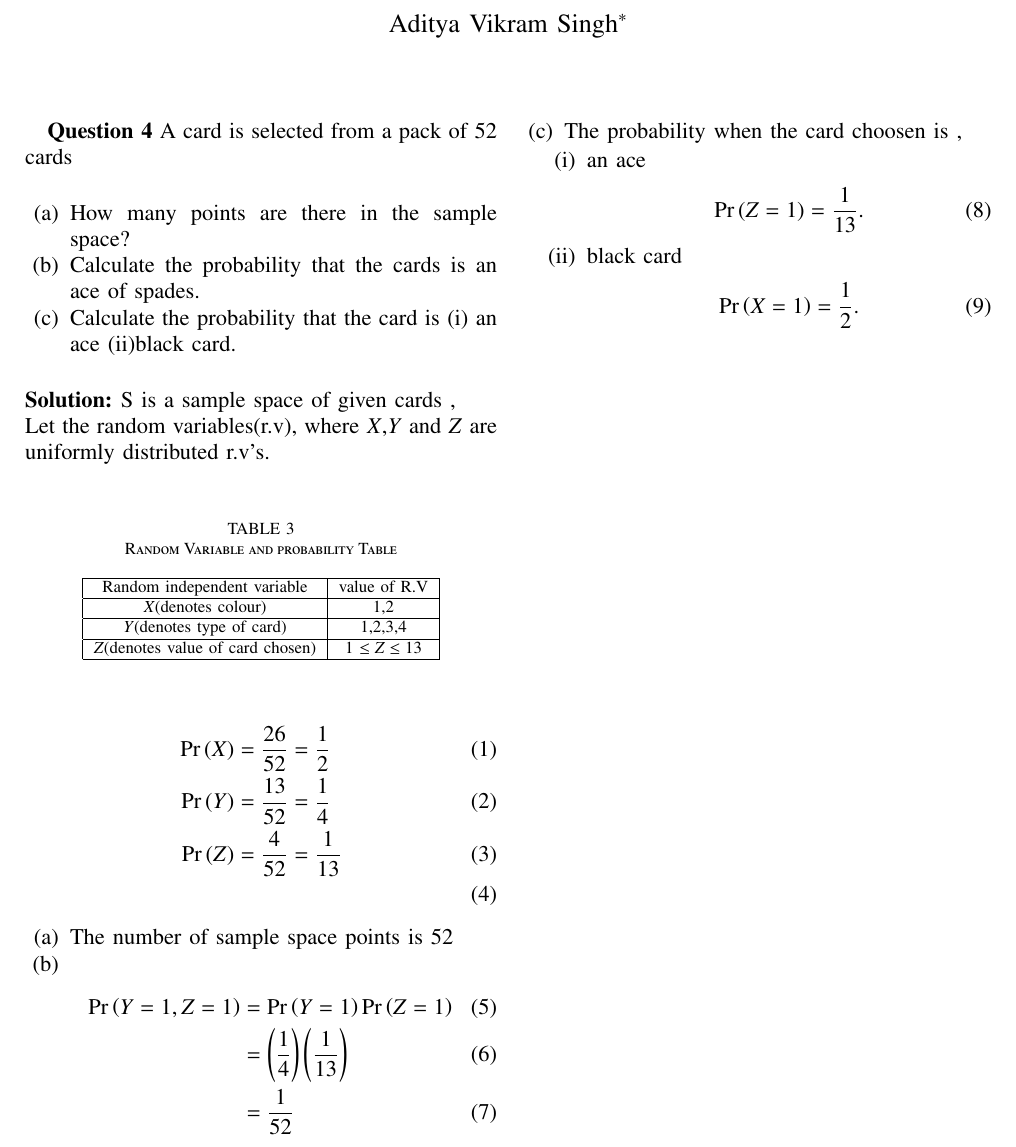
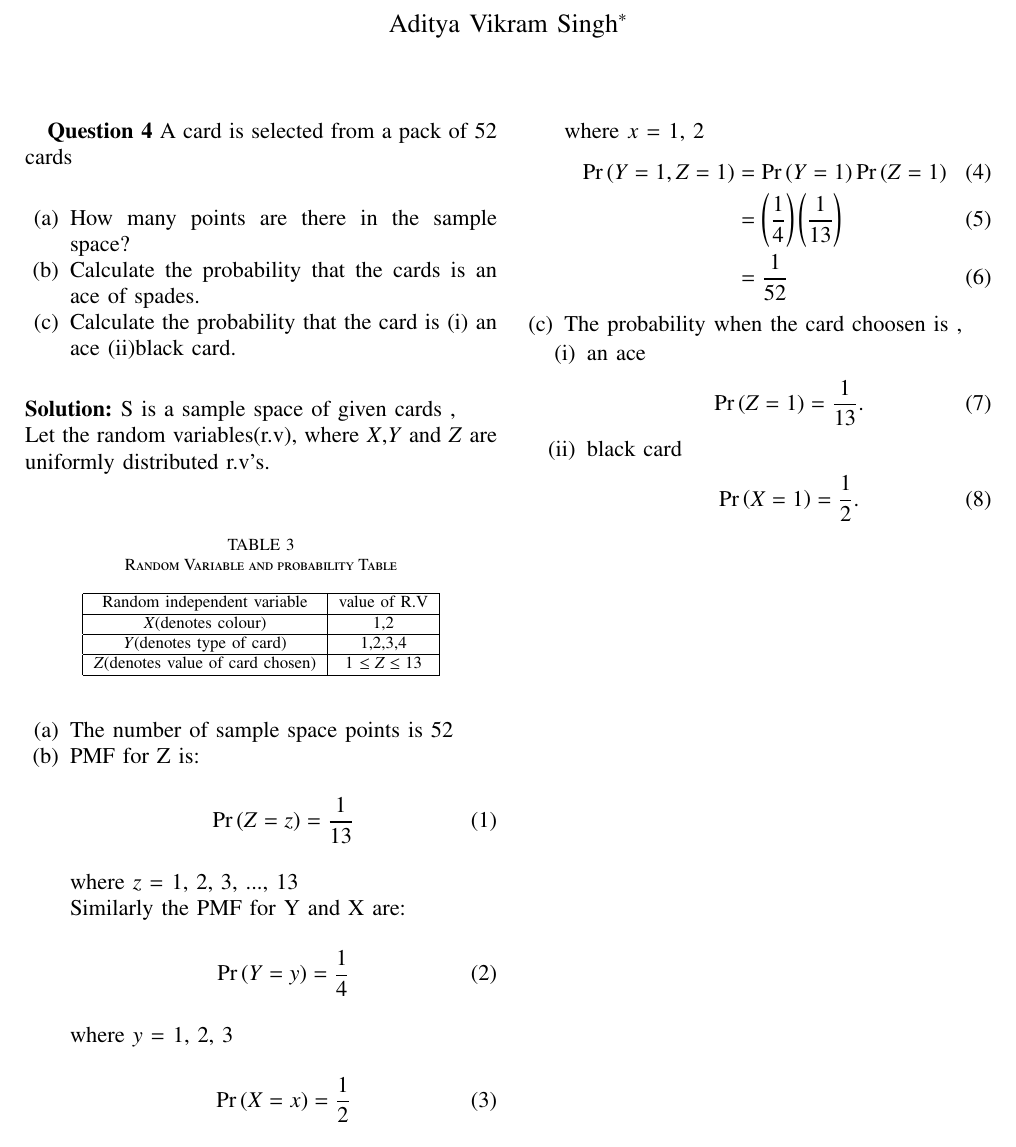
Before and after one commit to AdityaVikramsingh29/Probability-and-random-process, a LaTeX paper (ncert/Prob_4.tex): part of the page, cut so that both start at the same text. The pictures show the PDF file ncert/Prob_4.pdf that the author committed with the source.

Commit message:
updated ncert

```diff
--- a/ncert/Prob_4.tex
+++ b/ncert/Prob_4.tex
@@ -250,17 +250,25 @@ $Z$(denotes value of card chosen)		&1 \leq Z \leq 13			\\
 %\label{tab:Table with r.v}
 
 \end{table}
-\begin{align}
- \pr{X} &= \frac{26}{52}
-        = \frac{1}{2}\\
-        \pr{Y} &= \frac{13}{52}
-        = \frac{1}{4}\\
-        \pr{Z} &= \frac{4}{52}
-        = \frac{1}{13}\\
- \end{align}
  \begin{enumerate}[label=(\alph*)]
  \item The number of sample space points is 52
-                 \item  \begin{align}
+ \item
+PMF for Z is:
+\begin{align}
+\pr{Z = z} &= \frac{1}{13}
+\end{align}
+
+where $z$ = 1, 2, 3, ..., 13\\
+Similarly the PMF for Y and X are:
+ \begin{align}
+ \pr{Y = y} &= \frac{1}{4}
+ \end{align}
+where $y$ = 1, 2, 3
+\begin{align}
+ \pr{X = x} &= \frac{1}{2}
+  \end{align}
+where $x$ = 1, 2
+ \begin{align}
  \pr{Y=1,Z=1} &= \pr{Y=1}\pr{Z=1} \\
  &= \brak{\frac{1}{4}}\brak{\frac{1}{13}}\\
  &= \frac{1}{52}
```
Also changed, not shown: ncert/Prob_4.pdf, 1 other file. Lines whose indentation alone changed are shown as unchanged.
